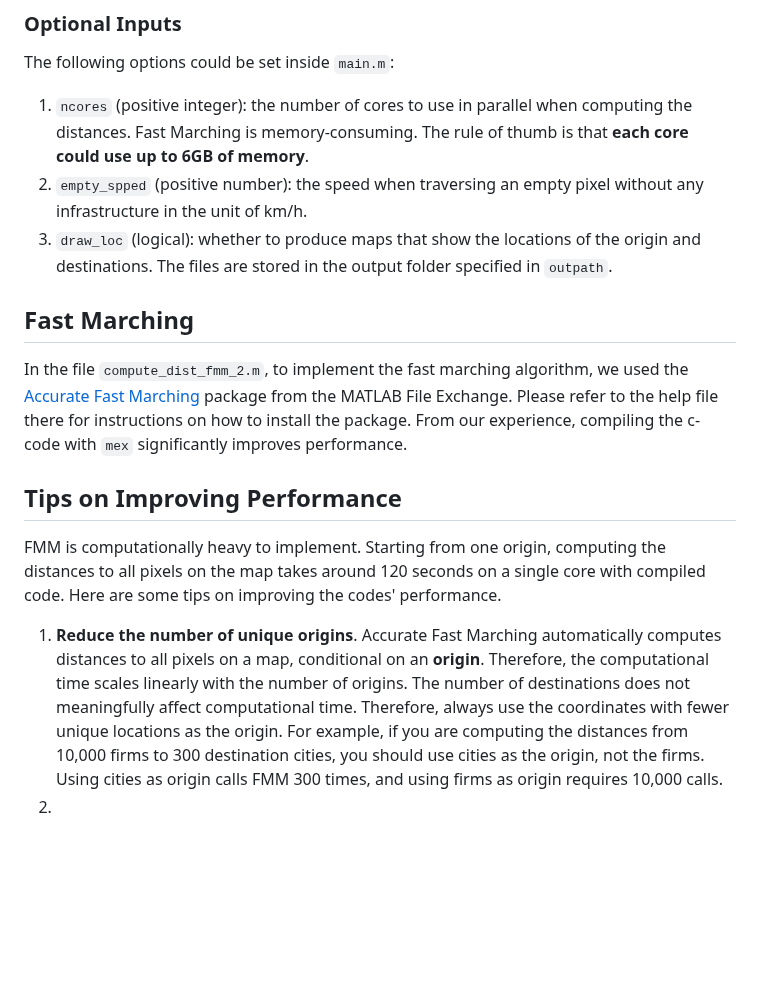
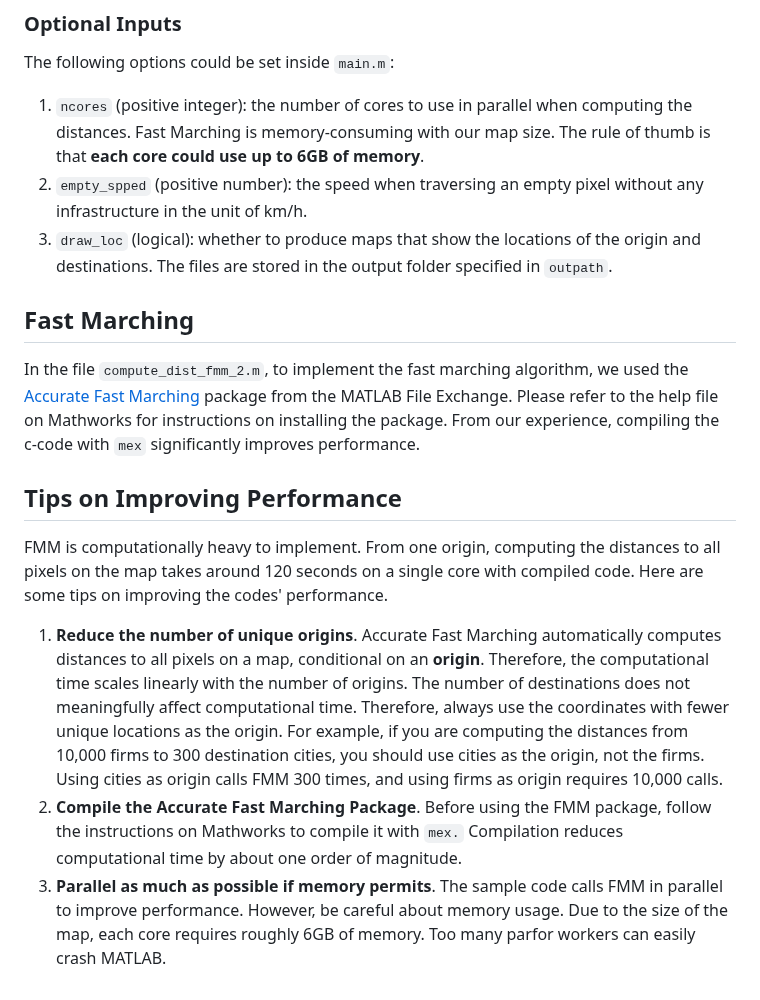
Before and after one commit to malin84/transportation_networks_of_china, a Markdown page: sample_codes/README.md, the part around the change. GitHub-like rendering; blank space fills up the shorter version.

```diff
--- a/sample_codes/README.md
+++ b/sample_codes/README.md
@@ -24,17 +24,18 @@ Each row in the output file refers to an **origin-destination pair**. The rows a
 
 The following options could be set inside `main.m`:
 
-1. `ncores` (positive integer): the number of cores to use in parallel when computing the distances. Fast Marching is memory-consuming. The rule of thumb is that **each core could use up to 6GB of memory**.
+1. `ncores` (positive integer): the number of cores to use in parallel when computing the distances. Fast Marching is memory-consuming with our map size. The rule of thumb is that **each core could use up to 6GB of memory**.
 2. `empty_spped` (positive number): the speed when traversing an empty pixel without any infrastructure in the unit of km/h.
 3. `draw_loc` (logical): whether to produce maps that show the locations of the origin and destinations. The files are stored in the output folder specified in `outpath`.
 
 
  ## Fast Marching
-In the file `compute_dist_fmm_2.m`, to implement the fast marching algorithm, we used the [Accurate Fast Marching](https://www.mathworks.com/matlabcentral/fileexchange/24531-accurate-fast-marching) package from the MATLAB File Exchange. Please refer to the help file there for instructions on how to install the package. From our experience, compiling the c-code with `mex` significantly improves performance.
+In the file `compute_dist_fmm_2.m`, to implement the fast marching algorithm, we used the [Accurate Fast Marching](https://www.mathworks.com/matlabcentral/fileexchange/24531-accurate-fast-marching) package from the MATLAB File Exchange. Please refer to the help file on Mathworks for instructions on installing the package. From our experience, compiling the c-code with `mex` significantly improves performance.
 
 ## Tips on Improving Performance
 
-FMM is computationally heavy to implement. Starting from one origin, computing the distances to all pixels on the map takes around 120 seconds on a single core with compiled code. Here are some tips on improving the codes' performance.
+FMM is computationally heavy to implement. From one origin, computing the distances to all pixels on the map takes around 120 seconds on a single core with compiled code. Here are some tips on improving the codes' performance.
 
 1. **Reduce the number of unique origins**. Accurate Fast Marching automatically computes distances to all pixels on a map, conditional on an **origin**. Therefore, the computational time scales linearly with the number of origins. The number of destinations does not meaningfully affect computational time. Therefore, always use the coordinates with fewer unique locations as the origin. For example, if you are computing the distances from 10,000 firms to 300 destination cities, you should use cities as the origin, not the firms. Using cities as origin calls FMM 300 times, and using firms as origin requires 10,000 calls.
-2.
+2. **Compile the Accurate Fast Marching Package**. Before using the FMM package, follow the instructions on Mathworks to compile it with `mex.` Compilation reduces computational time by about one order of magnitude.
+3. **Parallel as much as possible if memory permits**. The sample code calls FMM in parallel to improve performance. However, be careful about memory usage. Due to the size of the map, each core requires roughly 6GB of memory. Too many parfor workers can easily crash MATLAB.
```
